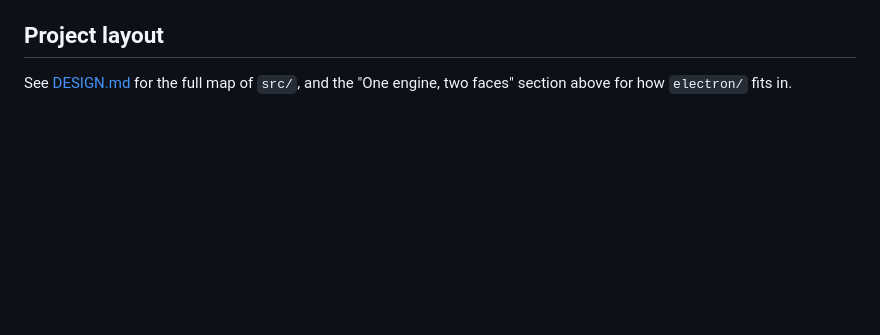
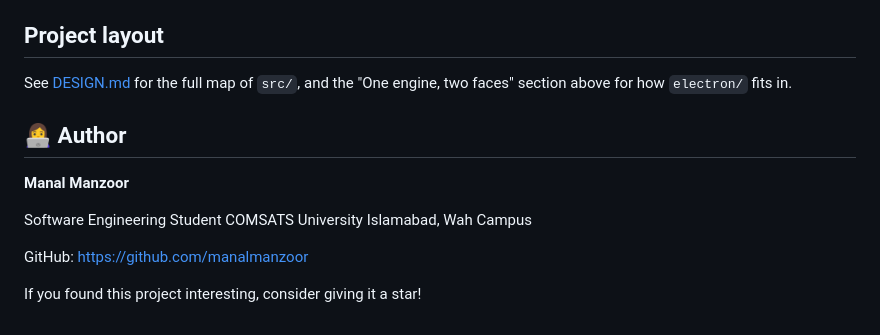
Before and after one commit to manalmanzoor/DeskMate, a Markdown page: README.md, the part around one of its changes. Rendered like a GitHub page; blank space fills up the shorter version.

Commit message:
Add screenshots and author section to README

```diff
--- a/README.md
+++ b/README.md
@@ -136,3 +144,14 @@ scripted fake model, no real API calls).
 
 See [DESIGN.md](DESIGN.md#project-structure) for the full map of `src/`, and
 the "One engine, two faces" section above for how `electron/` fits in.
+
+## 👩‍💻 Author
+
+**Manal Manzoor**
+
+Software Engineering Student
+COMSATS University Islamabad, Wah Campus
+
+GitHub: https://github.com/manalmanzoor
+
+If you found this project interesting, consider giving it a star!
```
Also changed, not shown: other parts of README.md (+8 -0 lines).
